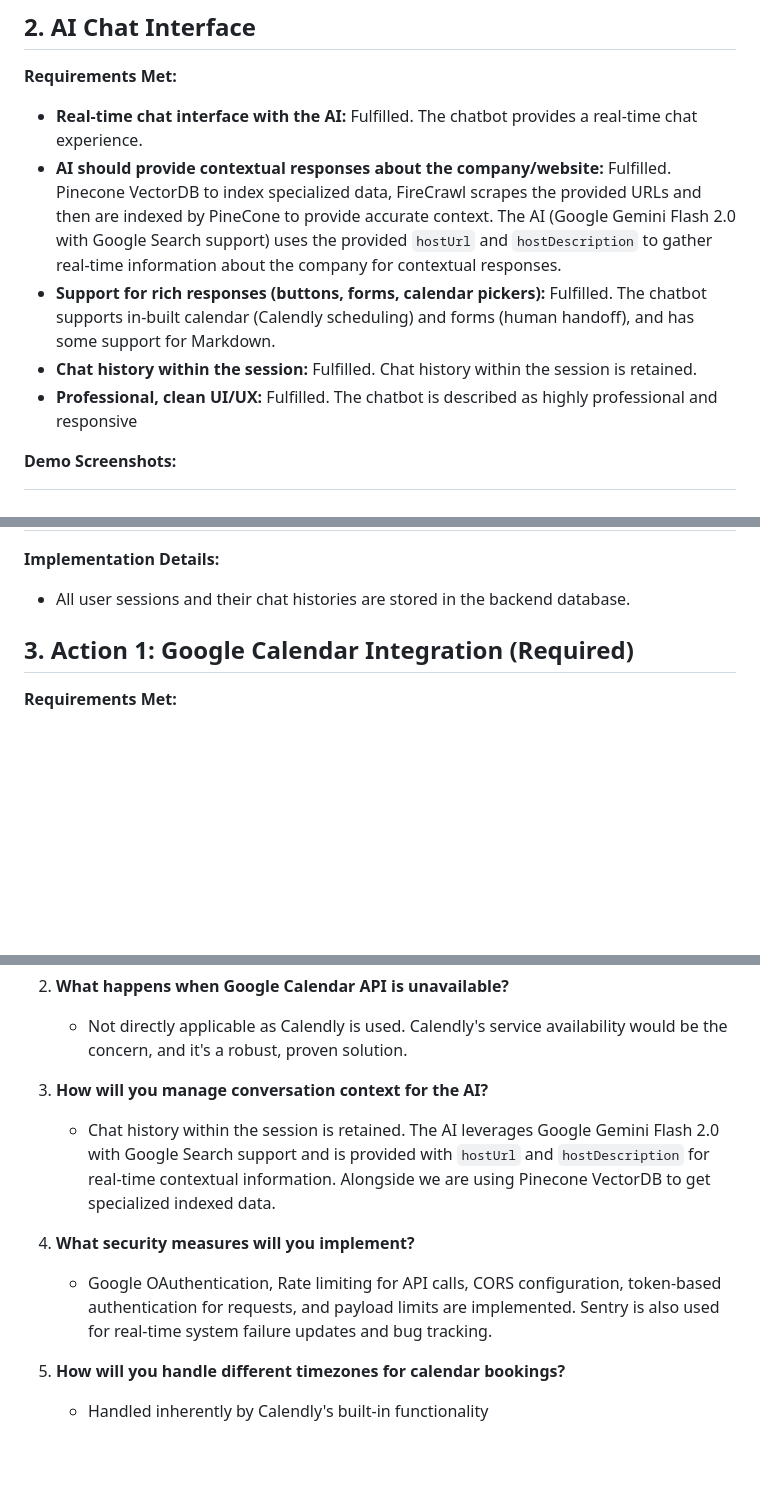
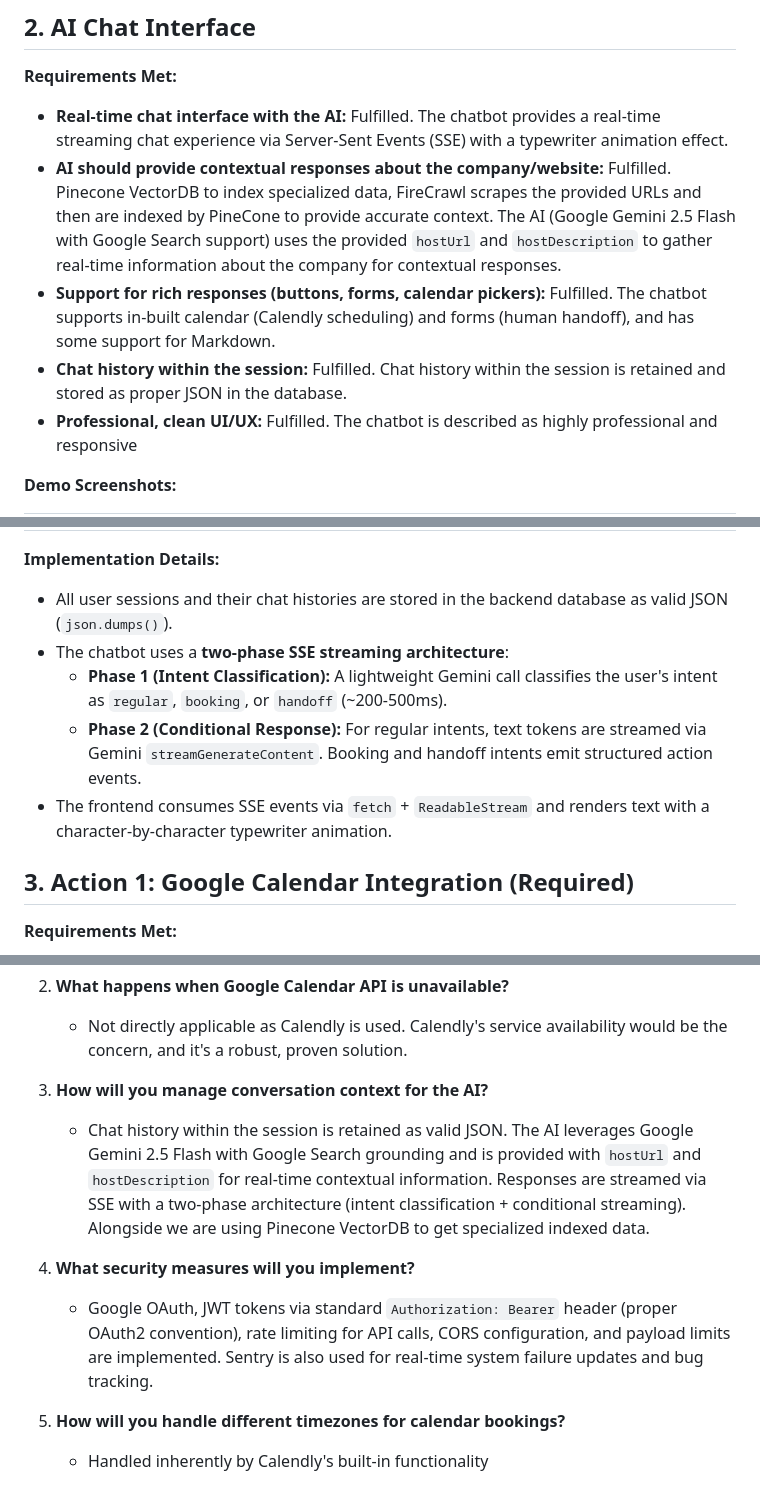
Before and after one commit to eqan/Embeddable-AI-Customer-Support-Widget, a Markdown page: readme.md, 3 parts joined by grey strips. Drawn GitHub-style; blank space fills up the shorter version.

```diff
--- a/readme.md
+++ b/readme.md
@@ -99,10 +111,10 @@ That’s it — the chatbot should be up and running on your local machine.
 
 **Requirements Met:**
 
-- **Real-time chat interface with the AI:** Fulfilled. The chatbot provides a real-time chat experience.
-- **AI should provide contextual responses about the company/website:** Fulfilled. Pinecone VectorDB to index specialized data, FireCrawl scrapes the provided URLs and then are indexed by PineCone to provide accurate context. The AI (Google Gemini Flash 2.0 with Google Search support) uses the provided `hostUrl` and `hostDescription` to gather real-time information about the company for contextual responses.
+- **Real-time chat interface with the AI:** Fulfilled. The chatbot provides a real-time streaming chat experience via Server-Sent Events (SSE) with a typewriter animation effect.
+- **AI should provide contextual responses about the company/website:** Fulfilled. Pinecone VectorDB to index specialized data, FireCrawl scrapes the provided URLs and then are indexed by PineCone to provide accurate context. The AI (Google Gemini 2.5 Flash with Google Search support) uses the provided `hostUrl` and `hostDescription` to gather real-time information about the company for contextual responses.
 - **Support for rich responses (buttons, forms, calendar pickers):** Fulfilled. The chatbot supports in-built calendar (Calendly scheduling) and forms (human handoff), and has some support for Markdown.
-- **Chat history within the session:** Fulfilled. Chat history within the session is retained.
+- **Chat history within the session:** Fulfilled. Chat history within the session is retained and stored as proper JSON in the database.
 - **Professional, clean UI/UX:** Fulfilled. The chatbot is described as highly professional and responsive
 
 **Demo Screenshots:**
@@ -116,7 +128,11 @@ That’s it — the chatbot should be up and running on your local machine.
 
 **Implementation Details:**
 
-- All user sessions and their chat histories are stored in the backend database.
+- All user sessions and their chat histories are stored in the backend database as valid JSON (`json.dumps()`).
+- The chatbot uses a **two-phase SSE streaming architecture**:
+  - **Phase 1 (Intent Classification):** A lightweight Gemini call classifies the user's intent as `regular`, `booking`, or `handoff` (~200-500ms).
+  - **Phase 2 (Conditional Response):** For regular intents, text tokens are streamed via Gemini `streamGenerateContent`. Booking and handoff intents emit structured action events.
+- The frontend consumes SSE events via `fetch` + `ReadableStream` and renders text with a character-by-character typewriter animation.
 
 ## 3. Action 1: Google Calendar Integration (Required)
 
@@ -303,10 +330,10 @@ That’s it — the chatbot should be up and running on your local machine.
    - Not directly applicable as Calendly is used. Calendly's service availability would be the concern, and it's a robust, proven solution.
 3. **How will you manage conversation context for the AI?**
 
-   - Chat history within the session is retained. The AI leverages Google Gemini Flash 2.0 with Google Search support and is provided with `hostUrl` and `hostDescription` for real-time contextual information. Alongside we are using Pinecone VectorDB to get specialized indexed data.
+   - Chat history within the session is retained as valid JSON. The AI leverages Google Gemini 2.5 Flash with Google Search grounding and is provided with `hostUrl` and `hostDescription` for real-time contextual information. Responses are streamed via SSE with a two-phase architecture (intent classification + conditional streaming). Alongside we are using Pinecone VectorDB to get specialized indexed data.
 4. **What security measures will you implement?**
 
-   - Google OAuthentication, Rate limiting for API calls, CORS configuration, token-based authentication for requests, and payload limits are implemented. Sentry is also used for real-time system failure updates and bug tracking.
+   - Google OAuth, JWT tokens via standard `Authorization: Bearer` header (proper OAuth2 convention), rate limiting for API calls, CORS configuration, and payload limits are implemented. Sentry is also used for real-time system failure updates and bug tracking.
 5. **How will you handle different timezones for calendar bookings?**
 
    - Handled inherently by Calendly's built-in functionality
```
Also changed, not shown: other parts of readme.md (+43 -20 lines).
